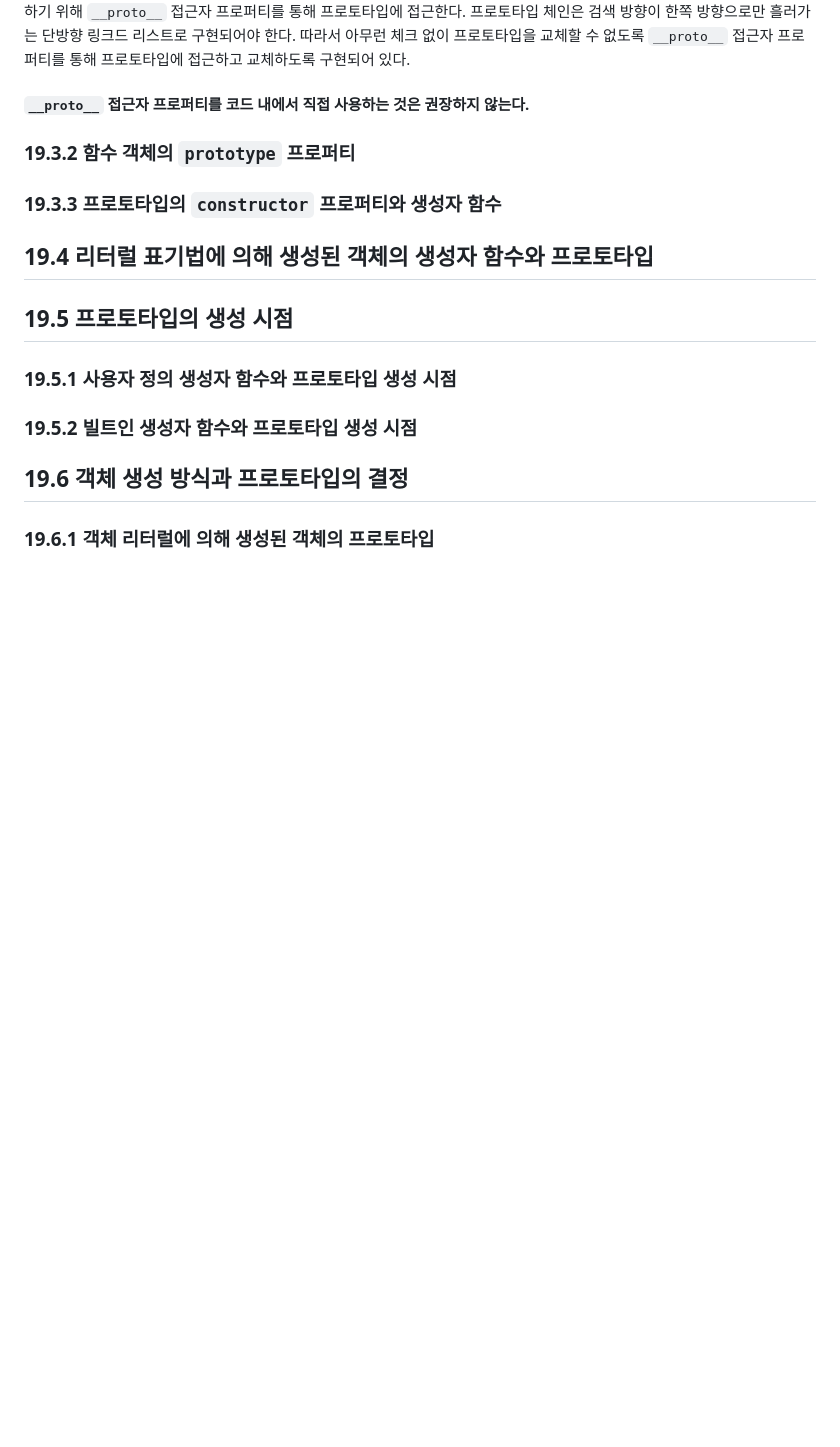
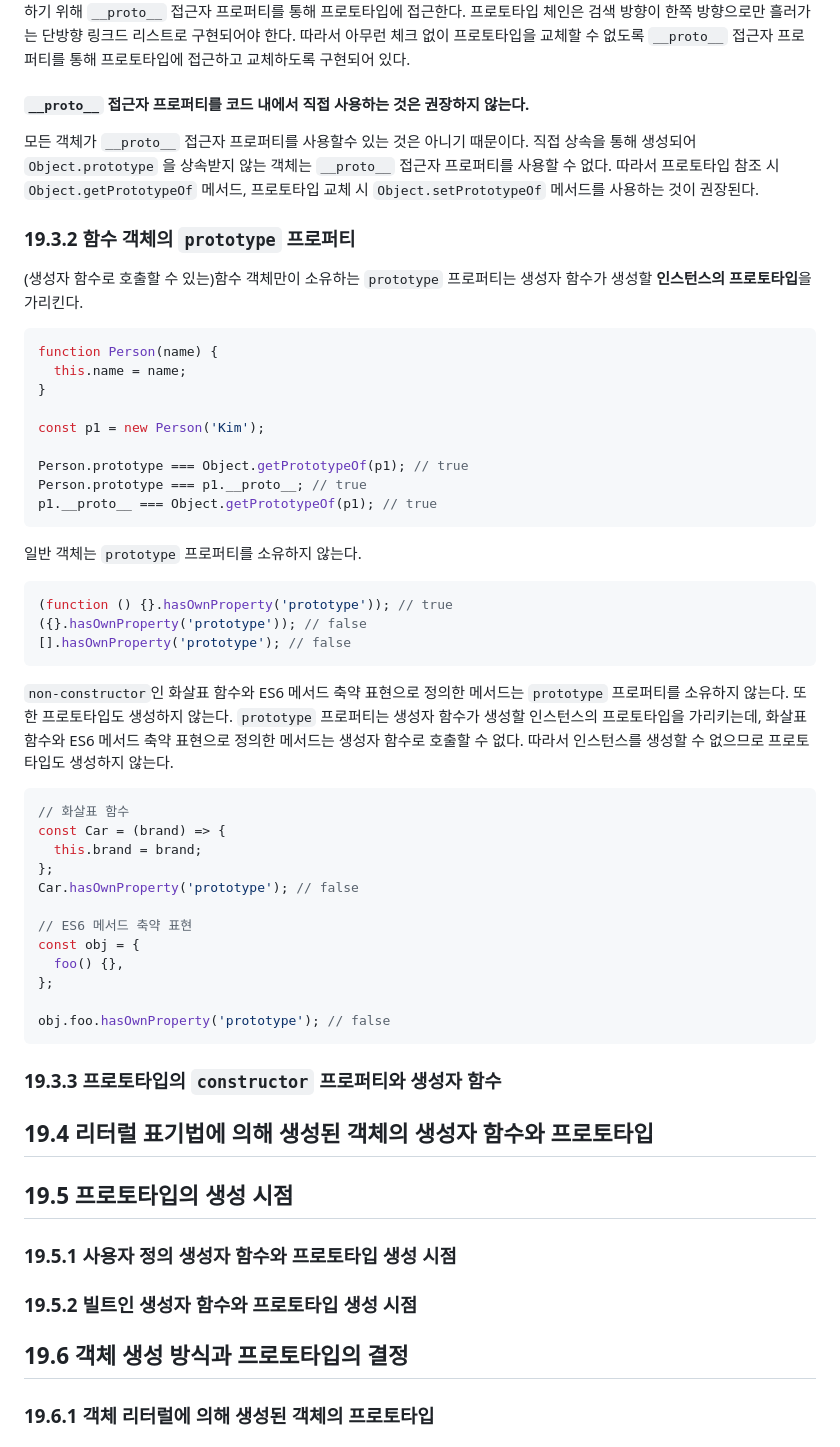
Before and after one commit to ryan-kim-dev/js-fundamentals, a Markdown page: til/w5_til/prototype.md, the part around the change printed below. Rendered like a GitHub page; blank space fills up the shorter version.

Commit message:
Docs: Edit prototype.md

````diff
--- a/til/w5_til/prototype.md
+++ b/til/w5_til/prototype.md
@@ -148,7 +148,51 @@ console.log(obj.__proto__ === Object.prototype); // true
 
 #### `__proto__` 접근자 프로퍼티를 코드 내에서 직접 사용하는 것은 권장하지 않는다.
 
+모든 객체가 `__proto__` 접근자 프로퍼티를 사용할수 있는 것은 아니기 때문이다.
+직접 상속을 통해 생성되어 `Object.prototype` 을 상속받지 않는 객체는 `__proto__` 접근자 프로퍼티를 사용할 수 없다.
+따라서 프로토타입 참조 시 `Object.getPrototypeOf` 메서드, 프로토타입 교체 시 `Object.setPrototypeOf` 메서드를 사용하는 것이 권장된다.
+
 ### 19.3.2 함수 객체의 `prototype` 프로퍼티
+
+(생성자 함수로 호출할 수 있는)함수 객체만이 소유하는 `prototype` 프로퍼티는 생성자 함수가 생성할 **인스턴스의 프로토타입**을 가리킨다.
+
+```js
+function Person(name) {
+  this.name = name;
+}
+
+const p1 = new Person('Kim');
+
+Person.prototype === Object.getPrototypeOf(p1); // true
+Person.prototype === p1.__proto__; // true
+p1.__proto__ === Object.getPrototypeOf(p1); // true
+```
+
+일반 객체는 `prototype` 프로퍼티를 소유하지 않는다.
+
+```js
+(function () {}.hasOwnProperty('prototype')); // true
+({}.hasOwnProperty('prototype')); // false
+[].hasOwnProperty('prototype'); // false
+```
+
+`non-constructor`인 화살표 함수와 ES6 메서드 축약 표현으로 정의한 메서드는 `prototype` 프로퍼티를 소유하지 않는다. 또한 프로토타입도 생성하지 않는다.
+`prototype` 프로퍼티는 생성자 함수가 생성할 인스턴스의 프로토타입을 가리키는데, 화살표 함수와 ES6 메서드 축약 표현으로 정의한 메서드는 생성자 함수로 호출할 수 없다. 따라서 인스턴스를 생성할 수 없으므로 프로토타입도 생성하지 않는다.
+
+```js
+// 화살표 함수
+const Car = (brand) => {
+  this.brand = brand;
+};
+Car.hasOwnProperty('prototype'); // false
+
+// ES6 메서드 축약 표현
+const obj = {
+  foo() {},
+};
+
+obj.foo.hasOwnProperty('prototype'); // false
+```
 
 ### 19.3.3 프로토타입의 `constructor` 프로퍼티와 생성자 함수
 
````
Also changed, not shown: other parts of til/w5_til/prototype.md (+12 -12 lines).
